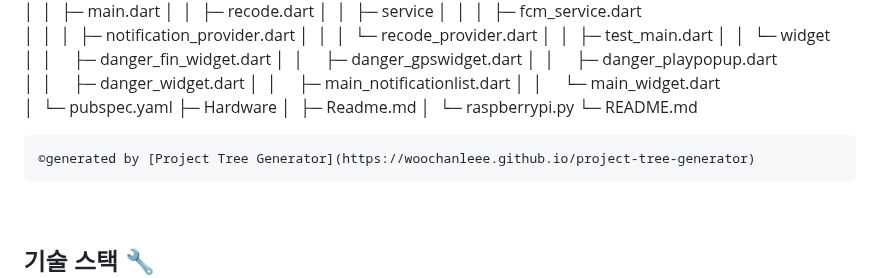
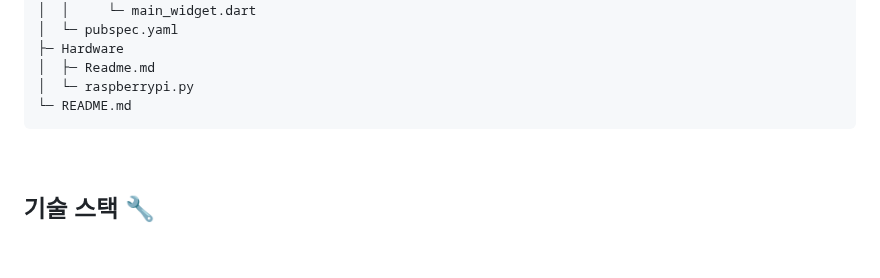
Before and after one commit to Shu-su/HeaRing, a Markdown page: README.md, the part around one of its changes. GitHub-like rendering; blank space fills up the shorter version.

````diff
--- a/README.md
+++ b/README.md
@@ -250,8 +250,6 @@
 │  └─ raspberrypi.py
 └─ README.md
 ```
-©generated by [Project Tree Generator](https://woochanleee.github.io/project-tree-generator)
-```
 
 <br>
 
````
Also changed, not shown: other parts of README.md (+1 -1 lines).
